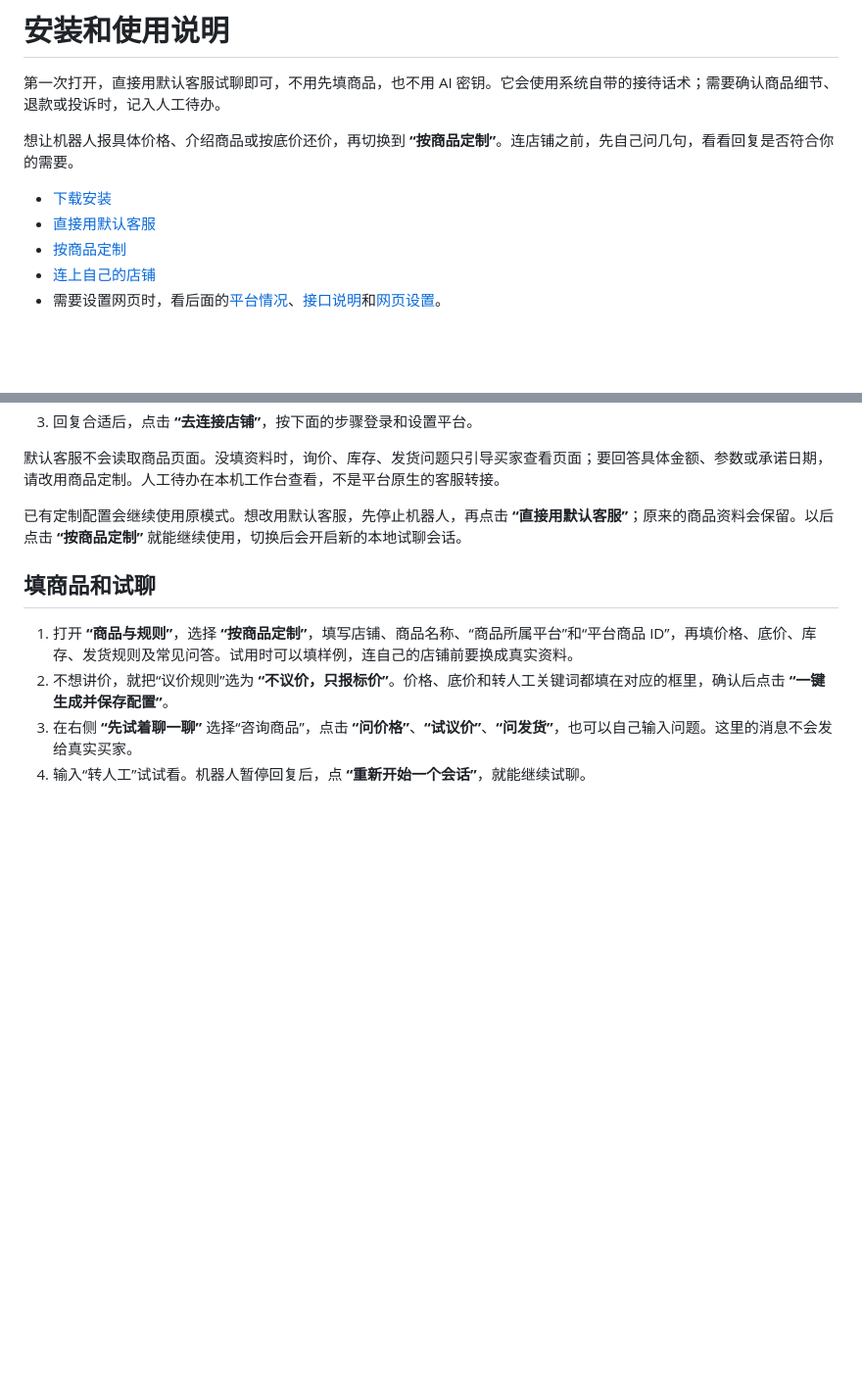
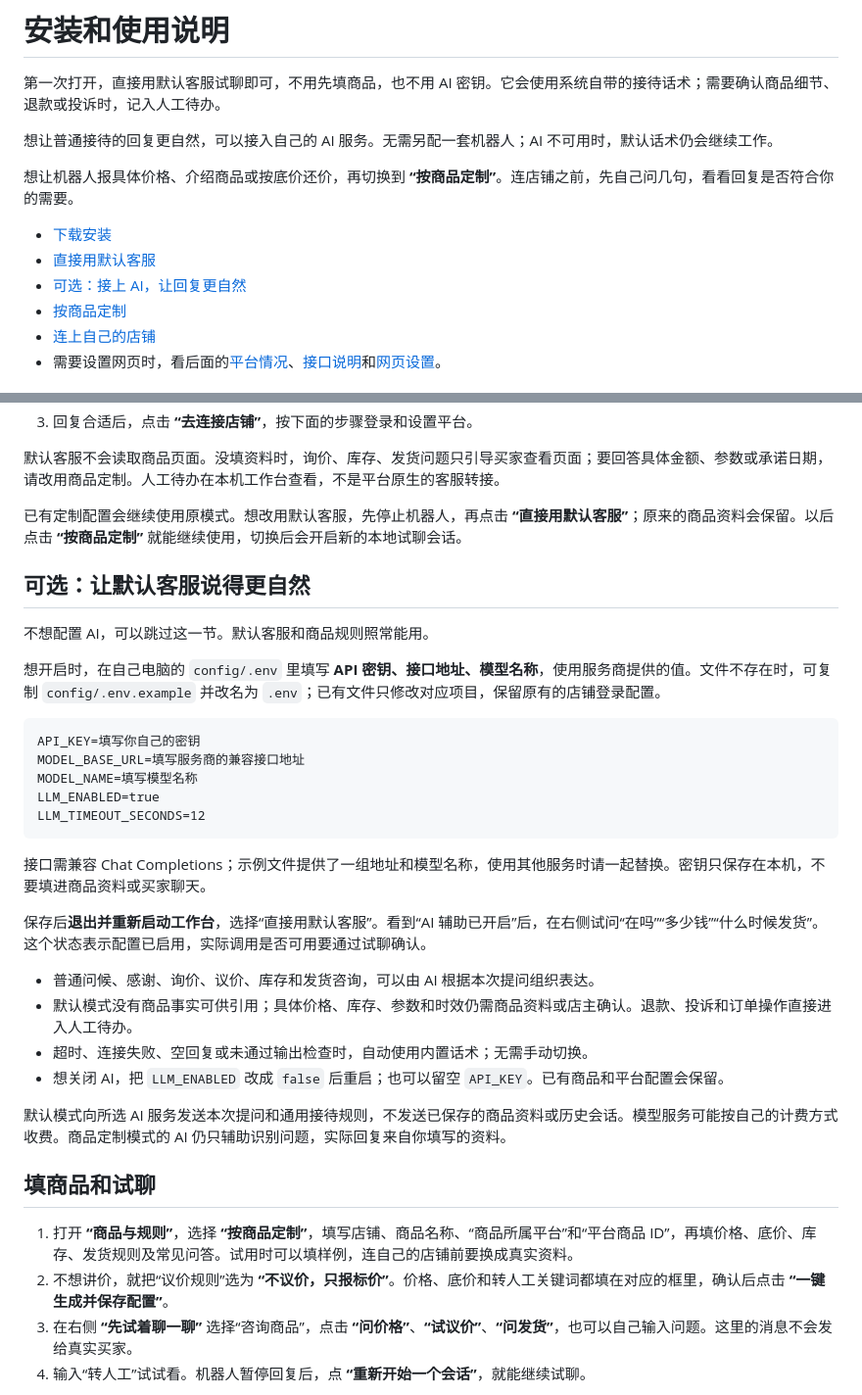
Before and after one commit to yelinyuan798-commits/UniversalECommerceBot, a Markdown page: docs/PLATFORM_SETUP.md, 2 parts joined by grey strips. Shown at 98% size. Rendered like a GitHub page; blank space fills up the shorter version.

Commit message:
docs: explain optional AI setup and verified fallback behavior

````diff
--- a/docs/PLATFORM_SETUP.md
+++ b/docs/PLATFORM_SETUP.md
@@ -1,11 +1,14 @@
 # 安装和使用说明
 
 第一次打开，直接用默认客服试聊即可，不用先填商品，也不用 AI 密钥。它会使用系统自带的接待话术；需要确认商品细节、退款或投诉时，记入人工待办。
+
+想让普通接待的回复更自然，可以接入自己的 AI 服务。无需另配一套机器人；AI 不可用时，默认话术仍会继续工作。
 
 想让机器人报具体价格、介绍商品或按底价还价，再切换到 **“按商品定制”**。连店铺之前，先自己问几句，看看回复是否符合你的需要。
 
 - [下载安装](#安装与启动)
 - [直接用默认客服](#直接用默认客服)
+- [可选：接上 AI，让回复更自然](#可选让默认客服说得更自然)
 - [按商品定制](#填商品和试聊)
 - [连上自己的店铺](#连上自己的店铺)
 - 需要设置网页时，看后面的[平台情况](#当前接入边界)、[接口说明](#官方能力核查)和[网页设置](#浏览器适配器配置)。
@@ -57,6 +60,31 @@ Windows 将 `python3` 换为 `python`，将 `.venv/bin/python` 换为 `.venv\Scr
 默认客服不会读取商品页面。没填资料时，询价、库存、发货问题只引导买家查看页面；要回答具体金额、参数或承诺日期，请改用商品定制。人工待办在本机工作台查看，不是平台原生的客服转接。
 
 已有定制配置会继续使用原模式。想改用默认客服，先停止机器人，再点击 **“直接用默认客服”**；原来的商品资料会保留。以后点击 **“按商品定制”** 就能继续使用，切换后会开启新的本地试聊会话。
+
+## 可选：让默认客服说得更自然
+
+不想配置 AI，可以跳过这一节。默认客服和商品规则照常能用。
+
+想开启时，在自己电脑的 `config/.env` 里填写 **API 密钥、接口地址、模型名称**，使用服务商提供的值。文件不存在时，可复制 `config/.env.example` 并改名为 `.env`；已有文件只修改对应项目，保留原有的店铺登录配置。
+
+```dotenv
+API_KEY=填写你自己的密钥
+MODEL_BASE_URL=填写服务商的兼容接口地址
+MODEL_NAME=填写模型名称
+LLM_ENABLED=true
+LLM_TIMEOUT_SECONDS=12
+```
+
+接口需兼容 Chat Completions；示例文件提供了一组地址和模型名称，使用其他服务时请一起替换。密钥只保存在本机，不要填进商品资料或买家聊天。
+
+保存后**退出并重新启动工作台**，选择“直接用默认客服”。看到“AI 辅助已开启”后，在右侧试问“在吗”“多少钱”“什么时候发货”。这个状态表示配置已启用，实际调用是否可用要通过试聊确认。
+
+- 普通问候、感谢、询价、议价、库存和发货咨询，可以由 AI 根据本次提问组织表达。
+- 默认模式没有商品事实可供引用；具体价格、库存、参数和时效仍需商品资料或店主确认。退款、投诉和订单操作直接进入人工待办。
+- 超时、连接失败、空回复或未通过输出检查时，自动使用内置话术；无需手动切换。
+- 想关闭 AI，把 `LLM_ENABLED` 改成 `false` 后重启；也可以留空 `API_KEY`。已有商品和平台配置会保留。
+
+默认模式向所选 AI 服务发送本次提问和通用接待规则，不发送已保存的商品资料或历史会话。模型服务可能按自己的计费方式收费。商品定制模式的 AI 仍只辅助识别问题，实际回复来自你填写的资料。
 
 ## 填商品和试聊
 
````
Also changed, not shown: docs/TEST_REPORT.md (+14 -3 lines).
